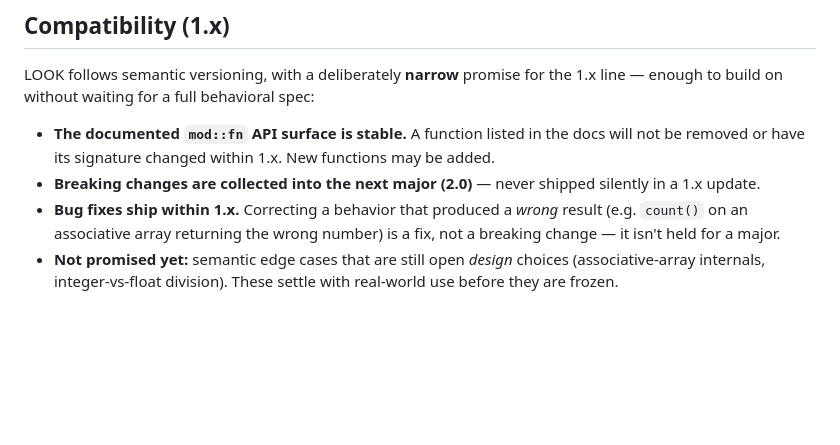
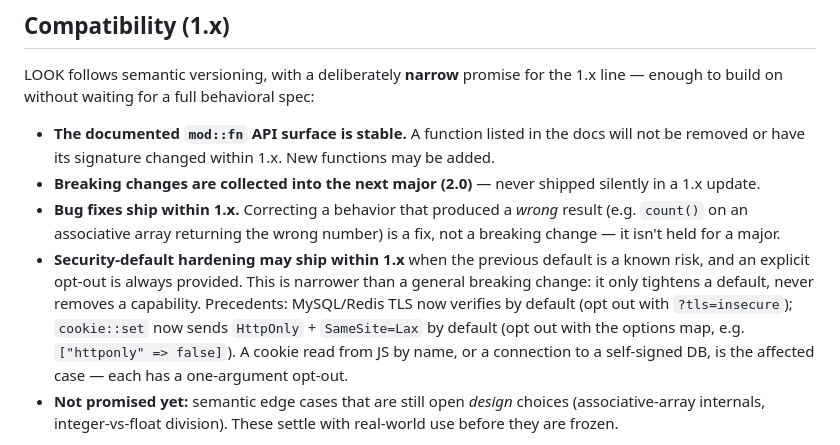
Before and after one commit to codlook/look, a Markdown page: README.md, the part around the change. Rendered like a GitHub page; blank space fills up the shorter version.

Commit message:
Docs: 1.x sözüne güvenlik-varsayılan sertleştirme maddesi (cookie + DB-TLS flip'lerini kapsar)
Analizci doküman-drift'i yakaladı: README 1.x sözü 'bug fix = yanlış-sonuç düzeltmesi' diyor ama
DB-TLS ve cookie flip'leri güvenlik-varsayılanı sertleştirmesi (davranış değişikliği), yanlış-sonuç
değil → kendi sözüyle çelişki. Madde eklendi: 'güvenli-varsayılan sertleştirme 1.x içinde olabilir,
önceki varsayılan bilinen-risk ise + her zaman opt-out sağlanır' (yetenek kaldırmaz, yalnız varsayılan
sıkar). İki flip precedent olarak listelendi. Doküman↔söz drift'i kendi uyumluluk-sözünde tekrarlanmasın.

```diff
--- a/README.md
+++ b/README.md
@@ -248,6 +248,12 @@ build on without waiting for a full behavioral spec:
 - **Breaking changes are collected into the next major (2.0)** — never shipped silently in a 1.x update.
 - **Bug fixes ship within 1.x.** Correcting a behavior that produced a *wrong* result (e.g. `count()` on
   an associative array returning the wrong number) is a fix, not a breaking change — it isn't held for a major.
+- **Security-default hardening may ship within 1.x** when the previous default is a known risk, and an
+  explicit opt-out is always provided. This is narrower than a general breaking change: it only tightens a
+  default, never removes a capability. Precedents: MySQL/Redis TLS now verifies by default (opt out with
+  `?tls=insecure`); `cookie::set` now sends `HttpOnly` + `SameSite=Lax` by default (opt out with the options
+  map, e.g. `["httponly" => false]`). A cookie read from JS by name, or a connection to a self-signed DB, is
+  the affected case — each has a one-argument opt-out.
 - **Not promised yet:** semantic edge cases that are still open *design* choices (associative-array
   internals, integer-vs-float division). These settle with real-world use before they are frozen.
 
```
